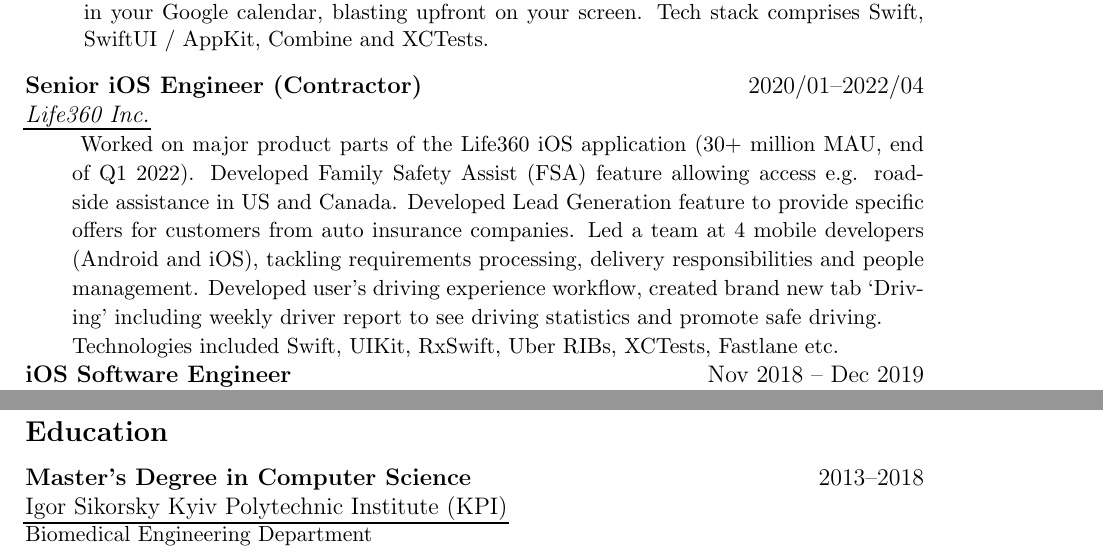
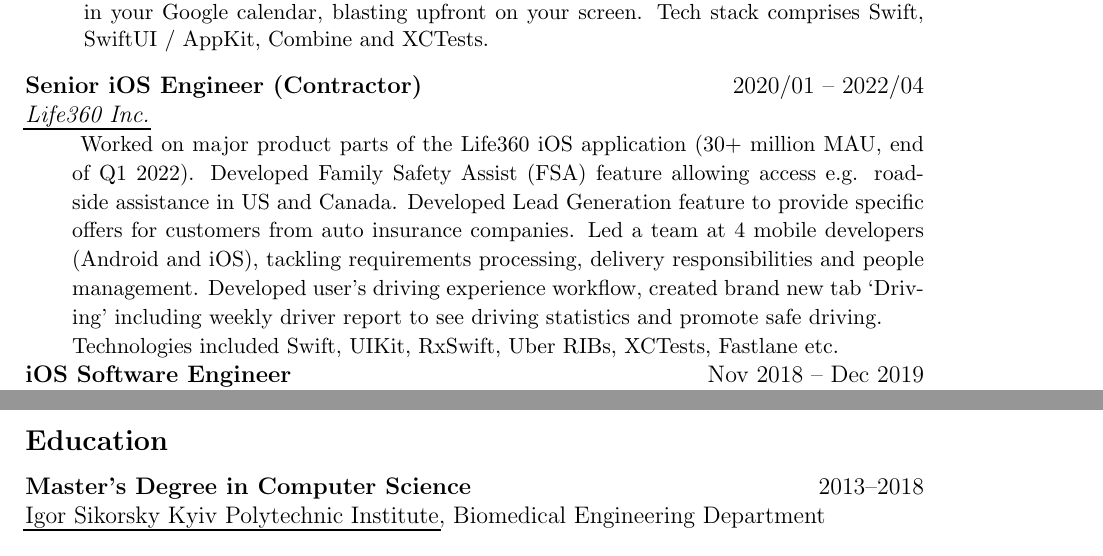
Before and after one commit to hamsternik/cv, a LaTeX document (hamsternik.compact.tex): two parts of pages 1 and 2 of 2, joined at a grey line, cut so that both start at the same text. Compiled offline with pdfLaTeX.

Commit message:
update compact cv

```diff
--- a/hamsternik.compact.tex
+++ b/hamsternik.compact.tex
@@ -49,17 +49,17 @@
 }
 
 %% macro: name
-\newcommand{\name}[1]{
+\newcommand{\name}[1]{%
     \Huge % font size
     % \fontfamily{phv}\selectfont % font family
     % print name centered and bold
     \begin{center} \textbf{#1} \end{center}\par
     % back to normal size and font
-    \normalsize\normalfont
+    \normalsize\normalfont%
 }
 
 % macro: experience
-\newcommand{\experience}[4]{
+\newcommand{\experience}[4]{%
     % name of the work
     \noindent \textbf{#1}
     % at the right the duration
@@ -134,17 +139,15 @@
 
 \experience
 {Senior iOS Engineer (Contractor)}
-{2020/01--2022/04}
+{2020/01 -- 2022/04}
 {\href{https://www.life360.com}{Life360 Inc.}}
 {
-Worked on major product parts of the Life360 iOS application
-(30+ million MAU, end of Q1 2022). Developed Family Safety Assist (FSA) feature allowing access
-e.g. roadside assistance in US and Canada. Developed Lead Generation feature to provide specific offers
-for customers from auto insurance companies. Led a team at 4 mobile developers (Android and iOS),
-tackling requirements processing, delivery responsibilities and people management. Developed user's
-driving experience workflow, created brand new tab ‘Driving’ including weekly driver report
-to see driving statistics and promote safe driving.\newline
-Technologies included Swift, UIKit, RxSwift, Uber RIBs, XCTests, Fastlane etc.
+    Worked on major product parts of the Life360 iOS application (30+ million MAU, end of Q1 2022).
+    Developed Family Safety Assist (FSA) feature allowing access e.g. roadside assistance in US and Canada.
+    Developed Lead Generation feature to provide specific offers for customers from auto insurance companies.
+    Led a team at 4 mobile developers (Android and iOS), tackling requirements processing, delivery responsibilities and people management.
+    Developed user's driving experience workflow, created brand new tab ‘Driving’ including weekly driver report to see driving statistics and promote safe driving.
+    \newline \noindent Technologies included Swift, UIKit, RxSwift, Uber RIBs, XCTests, Fastlane etc.
 }
 
 \experience
@@ -207,8 +215,7 @@
 \education
 {Master's Degree in Computer Science}
 {2013--2018}
-{\href{https://kpi.ua/en}{Igor Sikorsky Kyiv Polytechnic Institute (KPI)}}
-{Biomedical Engineering Department}
+{\href{https://kpi.ua/en}{Igor Sikorsky Kyiv Polytechnic Institute}, Biomedical Engineering Department}
 
 %%%%%%%%%%%%%%%%%%%%%%%%%%%%
 \end{document}work
```
Also changed, not shown: hamsternik.compact.tex (38 more changed lines), 1 other file. Lines whose indentation alone changed are shown as unchanged.
